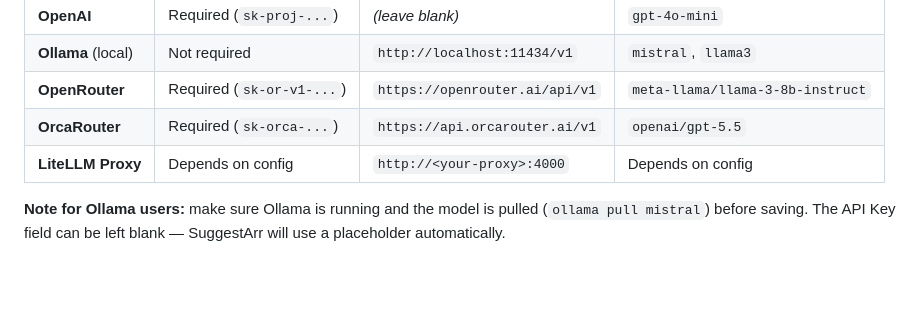
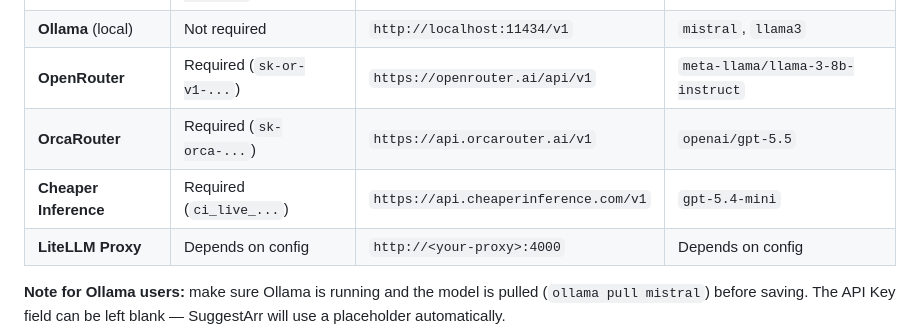
Before and after one commit to giuseppe99barchetta/SuggestArr, a Markdown page: docs/FEATURES.md, the part around the change. GitHub-like rendering; blank space fills up the shorter version.

Commit message:
docs: add Cheaper Inference to supported providers

```diff
--- a/docs/FEATURES.md
+++ b/docs/FEATURES.md
@@ -168,6 +168,7 @@ The engine works with **any OpenAI-compatible API**, so you can use a cloud prov
 | **Ollama** (local) | Not required | `http://localhost:11434/v1` | `mistral`, `llama3` |
 | **OpenRouter** | Required (`sk-or-v1-...`) | `https://openrouter.ai/api/v1` | `meta-llama/llama-3-8b-instruct` |
 | **OrcaRouter** | Required (`sk-orca-...`) | `https://api.orcarouter.ai/v1` | `openai/gpt-5.5` |
+| **Cheaper Inference** | Required (`ci_live_...`) | `https://api.cheaperinference.com/v1` | `gpt-5.4-mini` |
 | **LiteLLM Proxy** | Depends on config | `http://<your-proxy>:4000` | Depends on config |
 
 **Note for Ollama users:** make sure Ollama is running and the model is pulled (`ollama pull mistral`) before saving. The API Key field can be left blank — SuggestArr will use a placeholder automatically.
```
